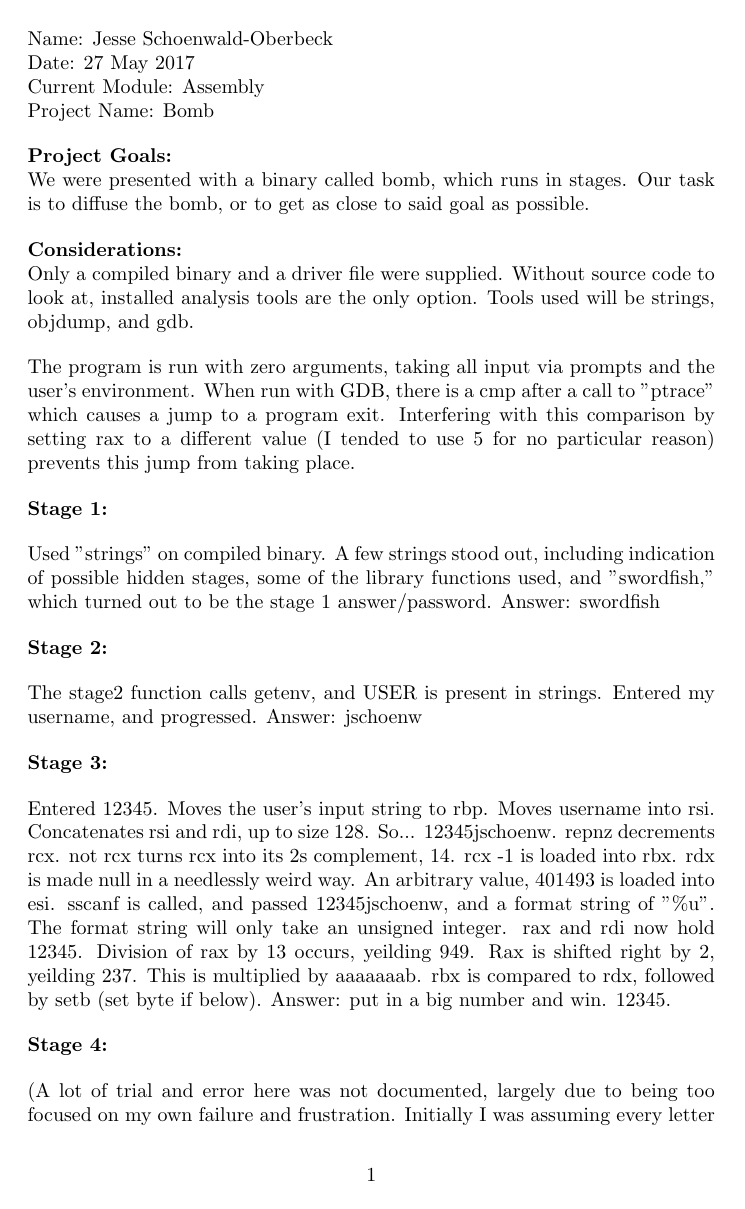
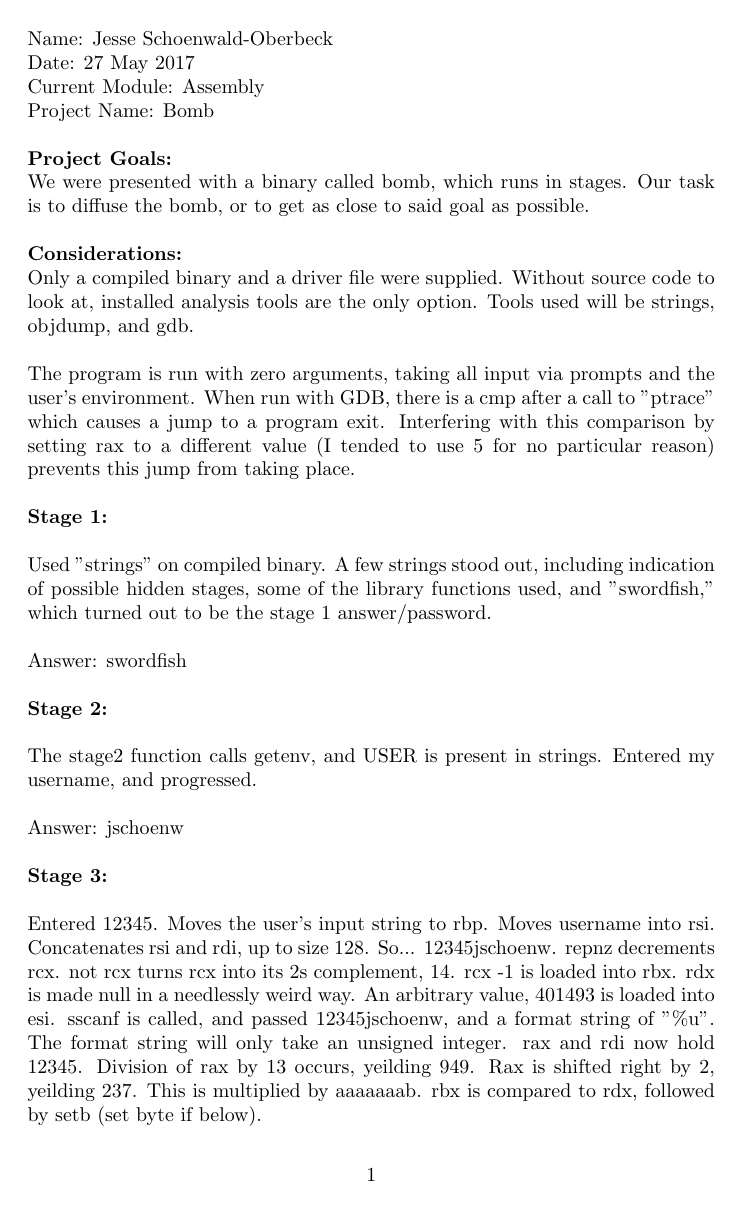
Before and after one commit to jesse-oberbeck/bomb, a LaTeX document (writeup.tex): page 1 of 3. The pictures show the PDF file writeup.pdf that the author committed with the source.

Commit message:
Added newlines via bigskip before Answer: lines.

```diff
--- a/writeup.tex
+++ b/writeup.tex
@@ -36,6 +36,9 @@
 
     \bigskip
 	Used "strings" on compiled binary. A few strings stood out, including indication of possible hidden stages, some of the library functions used, and "swordfish," which turned out to be the stage 1 answer/password.
+
+    \bigskip
+
 	Answer: swordfish
 
     \bigskip
@@ -45,6 +48,9 @@
     \bigskip
 
 	The stage2 function calls getenv, and USER is present in strings. Entered my username, and progressed.
+
+    \bigskip
+
 	Answer: jschoenw
 
     \bigskip
@@ -65,6 +71,9 @@
     Rax is shifted right by 2, yeilding 237.
     This is multiplied by aaaaaaab.
     rbx is compared to rdx, followed by setb (set byte if below).
+
+    \bigskip
+
     Answer: put in a big number and win. 12345.
 
     \bigskip
@@ -76,6 +85,9 @@
     (A lot of trial and error here was not documented, largely due to being too focused on my own failure and frustration. Initially I was assuming every letter in the username was relevent to the answer, and trying to interpret the code as such. Things went much better once I set this idea aside.)
     Avoided the first jump (jne) by setting eax to 5. This seems to be the number of arguments expected (also the format string is "\%u \%u \%u \%u \%u"). ebx is set to the first letter of the previously saved off user name string, so "j". the numeric value of j is compared to the first argument, continuing if the argument is greater. A loop is started that checks if the current argument is greater than the sum of all arguments thus far, until the last argument.
     The last argument, the sum of all previous\+ has to be evenly divisible by the length of the user's name.
+
+    \bigskip
+
     Answer: 107 214 428 856 1713
 
     \bigskip
@@ -114,6 +126,8 @@
     j 1057 s ends at 0
     This causes it to successfully pass.
 
+    \bigskip
+
     Answer: j 1057 s
 
     \bigskip
@@ -133,6 +147,8 @@
     sete is called.
     done.
 
+    \bigskip
+
     Answer: 53 j 53
 
     \bigskip
@@ -159,6 +178,7 @@ Answer: NULL
 
     There are many. Following the code into system or function calls that take forever to get out of, misinterpreting a value (char vs int, etc) or focusing too hard on portions of the code that have no effect on outcome, such as the stack cookie/canary portions, or the repeated chunk that serves as strlen.
 
+    \bigskip
 
     \textbf{Conclusion:}
 
```
Also changed, not shown: writeup.pdf, writeup.tex (5 more changed lines).
